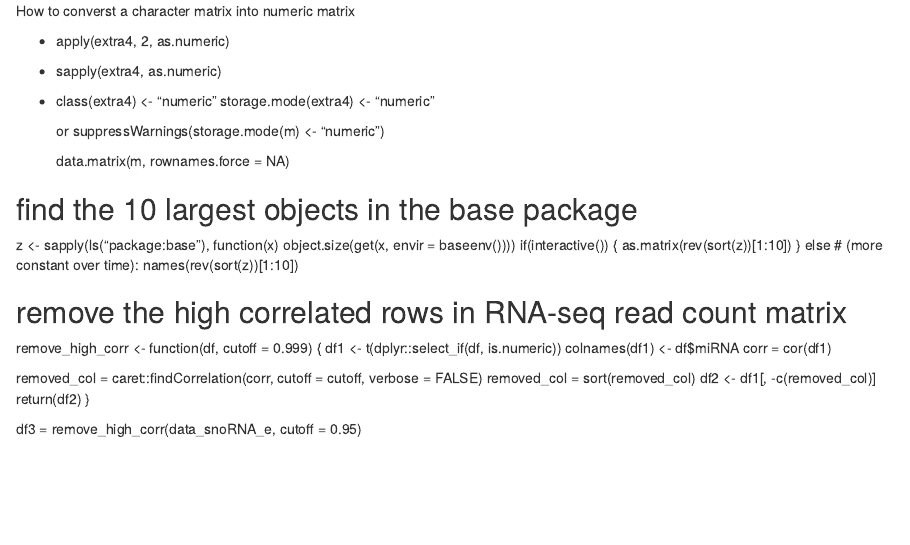
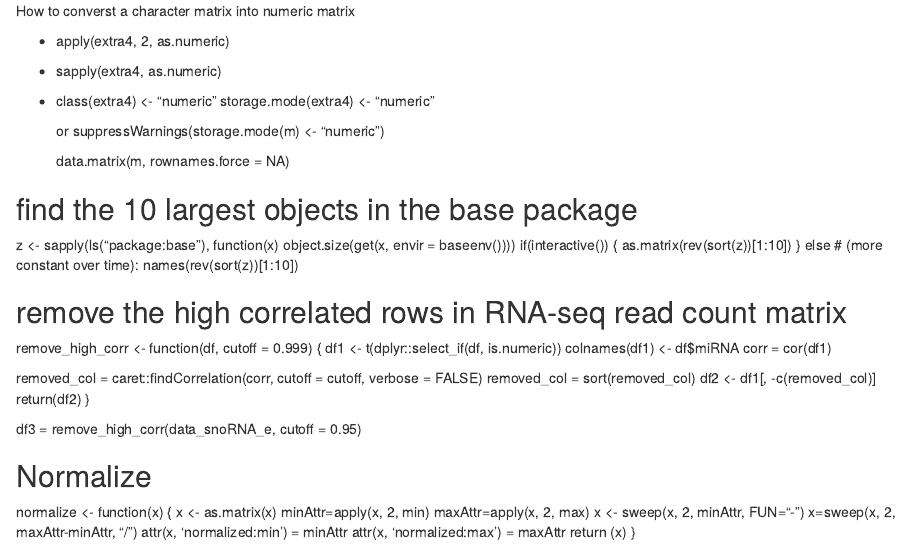
Before and after one commit to vanhungtran/My-work, an R Markdown document (trick.rmd): the page in a window 1100 px wide, from its top. Rendered offline with R 4.5, knitr and Pandoc, with nearby package versions.

Commit message:
Update trick.rmd

```diff
--- a/trick.rmd
+++ b/trick.rmd
@@ -39,3 +39,18 @@ remove_high_corr <- function(df, cutoff = 0.999) {
 }
 
 df3 = remove_high_corr(data_snoRNA_e, cutoff = 0.95)
+
+
+
+## Normalize
+normalize <-
+function(x) {
+    x <- as.matrix(x)
+    minAttr=apply(x, 2, min)
+    maxAttr=apply(x, 2, max)
+    x <- sweep(x, 2, minAttr, FUN="-")
+    x=sweep(x, 2,  maxAttr-minAttr, "/")
+    attr(x, 'normalized:min') = minAttr
+    attr(x, 'normalized:max') = maxAttr
+    return (x)
+}
```
